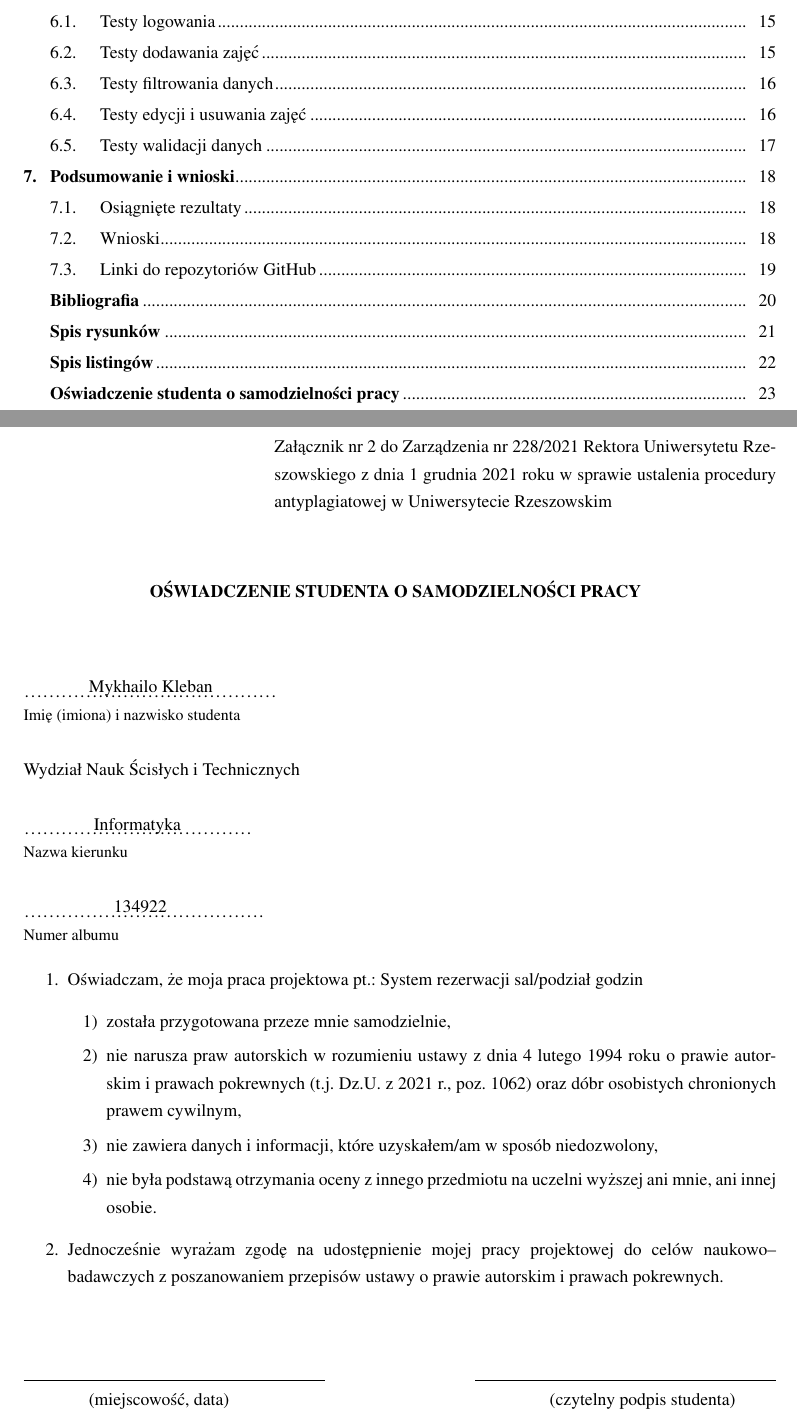
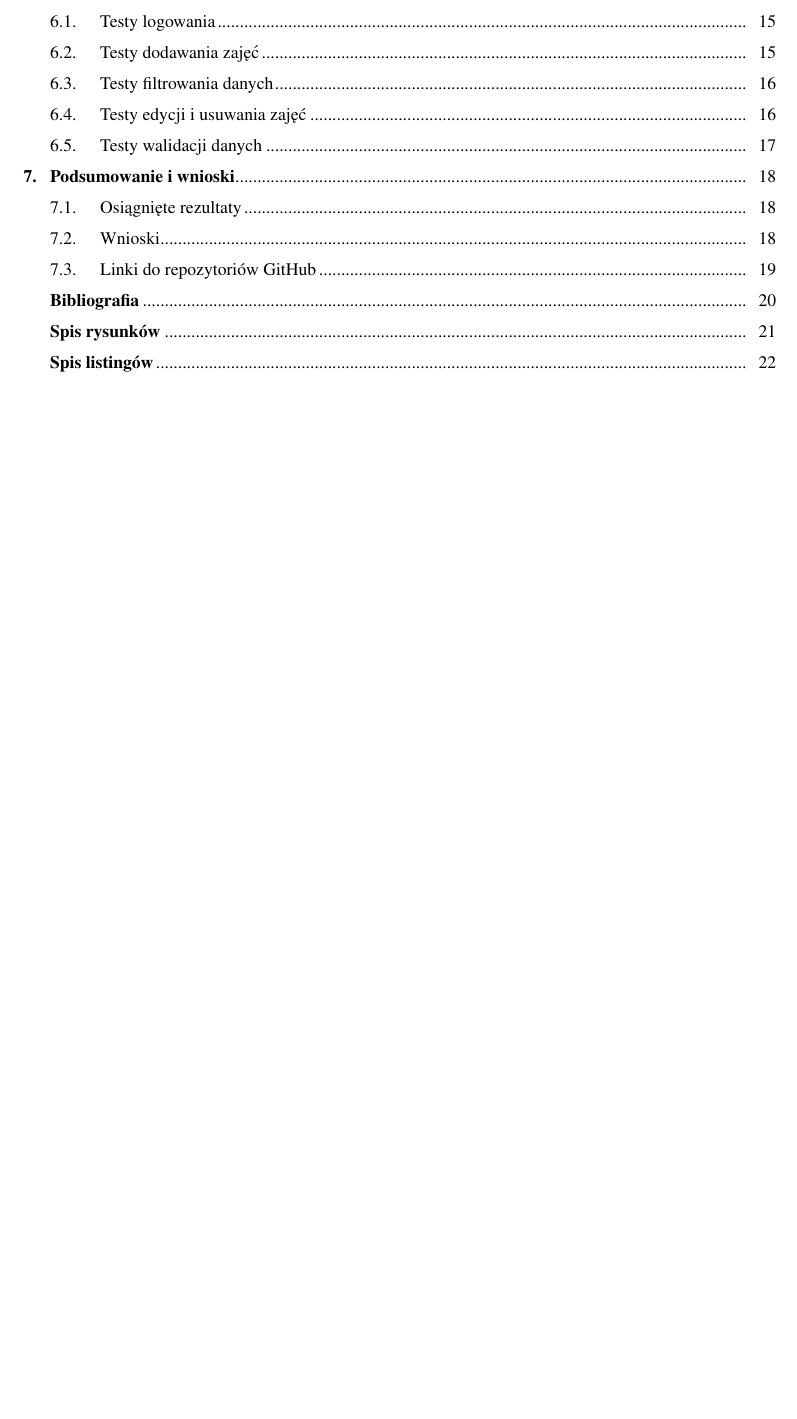
Before and after one commit to yerzan/Latex_java, a LaTeX thesis (praca.tex, which reads appendix/statement-A.tex): two parts of pages 3 and 25 of 25 before the commit and part of page 3 of 25 after it, the two joined at a grey line, cut so that both start at the same text, the shorter picture padded with empty space. Compiled offline with pdfLaTeX.

Commit message:
Final upd
final upd

```diff
--- a/appendix/statement-A.tex
+++ b/appendix/statement-A.tex
@@ -1,51 +1 @@
-\chapter*{}
-\label{cha:statement-A}
-\makeatletter
-\addcontentsline{toc}{section}{\textbf{Oświadczenie studenta o samodzielności pracy}}
-
-\noindent
-\begin{flushright}
-    \begin{minipage}[!h]{10cm}
-        Załącznik nr 2 do Zarządzenia nr 228/2021 Rektora Uniwersytetu Rzeszowskiego z dnia 1 grudnia 2021 roku w sprawie ustalenia procedury antyplagiatowej w Uniwersytecie Rzeszowskim
-    \end{minipage}
-\end{flushright}
-
-\begin{center}
-    \vspace*{10mm}
-    \noindent  {\textbf{OŚWIADCZENIE STUDENTA O SAMODZIELNOŚCI PRACY} }
-    \vspace*{10mm}
-\end{center}
-
-\noindent
-\dotuline{\hspace{1.3cm}\@author\hspace{1.3cm}}\\ % Linia pozioma
-{\small Imię (imiona) i nazwisko studenta }\\
-
-\noindent \@faculty\\
-
-\noindent \dotuline{\hspace{1.4cm}\@degreeprogramme \hspace{1.4cm}}\\
-{\small Nazwa kierunku} \\
-
-\noindent \dotuline{\hspace{1.8cm}\@noAlbum\hspace{1.9cm}}\\
-{\small Numer albumu}
-
-\begin{enumerate}
-    \item Oświadczam, że moja praca projektowa pt.: \@titlePL
-          \begin{enumerate}[label=\arabic*)]
-              \item została przygotowana przeze mnie samodzielnie,
-              \item nie narusza praw autorskich w rozumieniu ustawy z dnia 4 lutego 1994 roku o prawie autorskim i prawach pokrewnych (t.j. Dz.U. z 2021 r., poz. 1062) oraz dóbr osobistych chronionych prawem cywilnym,
-              \item nie zawiera danych i informacji, które uzyskałem/am w sposób niedozwolony,
-              \item nie była podstawą otrzymania oceny z innego przedmiotu na uczelni wyższej ani mnie, ani innej osobie.
-          \end{enumerate}
-    \item Jednocześnie wyrażam zgodę na udostępnienie mojej pracy projektowej do celów naukowo--badawczych z poszanowaniem przepisów ustawy o prawie autorskim i prawach pokrewnych.
-\end{enumerate}
-
-
-\vspace*{10mm}
-
-\noindent
-\underline{\hspace{6cm}} \hfill \underline{\hspace{6cm}} \\ % Puste miejsce na miejscowość, data oraz podpis
-\hspace*{13mm}(miejscowość, data)  \hspace*{63mm}(czytelny podpis studenta)
-\vspace*{10mm}
-
-\vfill
-\noindent
+\includepdf[pages=-, width=\paperwidth, height=\paperheight]{figures/SkanZaswiadczenie.pdf}
--- a/praca.tex
+++ b/praca.tex
@@ -11,6 +11,7 @@
 
 % dodatkowe pakiety
 
+\usepackage{pdfpages}
 \usepackage{mathtools}
 \usepackage{amsfonts}
 \usepackage{amsmath}
```
Also changed, not shown: figures/SkanZaswiadczenie.pdf (added), praca.pdf, 15 other files.
